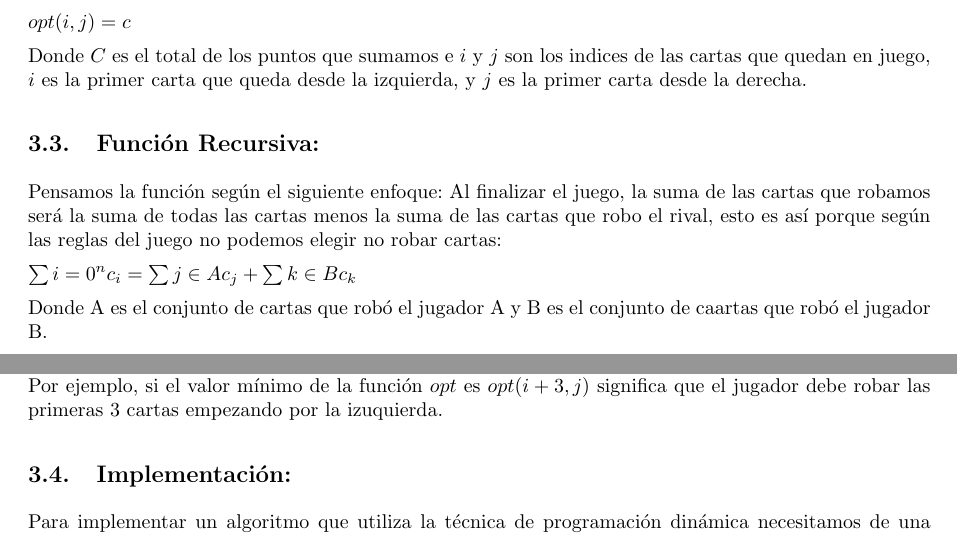
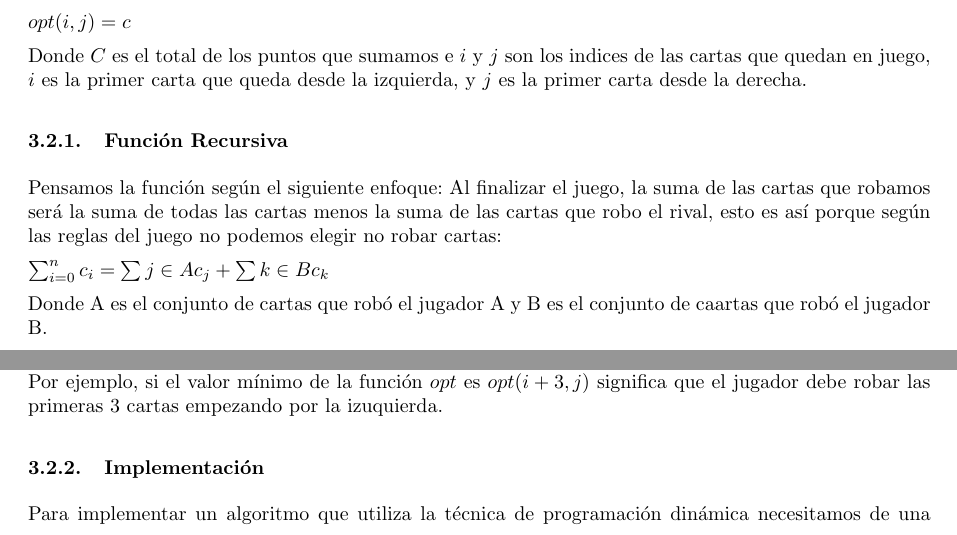
Before and after one commit to ealmansi/algo3-tp2, a LaTeX document (tex/informe.tex, which reads tex/problema1/desarrollo.tex): two parts of pages 5 and 6 of 24, joined at a grey line, cut so that both start at the same text. Compiled offline with pdfLaTeX.

Commit message:
Algunas cosas del desarrollo

```diff
--- a/tex/problema1/desarrollo.tex
+++ b/tex/problema1/desarrollo.tex
@@ -4,11 +4,11 @@ $opt(i,j) = c$
 
 Donde $C$ es el total de los puntos que sumamos e $i$ y $j$ son los indices de las cartas que quedan en juego, $i$ es la primer carta que queda desde la izquierda, y $j$ es la primer carta desde la derecha.
 
-\subsection{Función Recursiva:}
+\subsubsection{Función Recursiva}
 
 Pensamos la función según el siguiente enfoque: Al finalizar el juego, la suma de las cartas que robamos será la suma de todas las cartas menos la suma de las cartas que robo el rival, esto es así porque según las reglas del juego no podemos elegir no robar cartas:
 
-$\sum{i=0}^{n} c_i = \sum{j \in A} c_j + \sum{k \in B} c_k$
+$\sum_{i=0}^{n} c_i = \sum{j \in A} c_j + \sum{k \in B} c_k$
 
 Donde A es el conjunto de cartas que robó el jugador A y B es el conjunto de caartas que robó el jugador B.
 
@@ -24,7 +24,7 @@ Los casos base ocurren cuando no queda ninguna carta, o cuando queda una sola ca
 
 Lo que dice el paso recursivo de esta función es que el jugador debe robar cartas de forma tal que minimize los puntos que pueda ganar el contrincante, sabiendo que este también jugará de forma óptima. Por ejemplo, si el valor mínimo de la función $opt$ es $opt(i+3,j)$ significa que el jugador debe robar las primeras 3 cartas empezando por la izuquierda.
 
-\subsection{Implementación:}
+\subsubsection{Implementación}
 
 Para implementar un algoritmo que utiliza la técnica de programación dinámica necesitamos de una estructura para guardar los resultados que vamos computando para no tener que recalcularlos, y de esta forma lograr una buena complejidad temporal.
 
```
Also changed, not shown: tex/informe.pdf (deleted), tex/problema1/desarrollo.tex (4 more changed lines).
